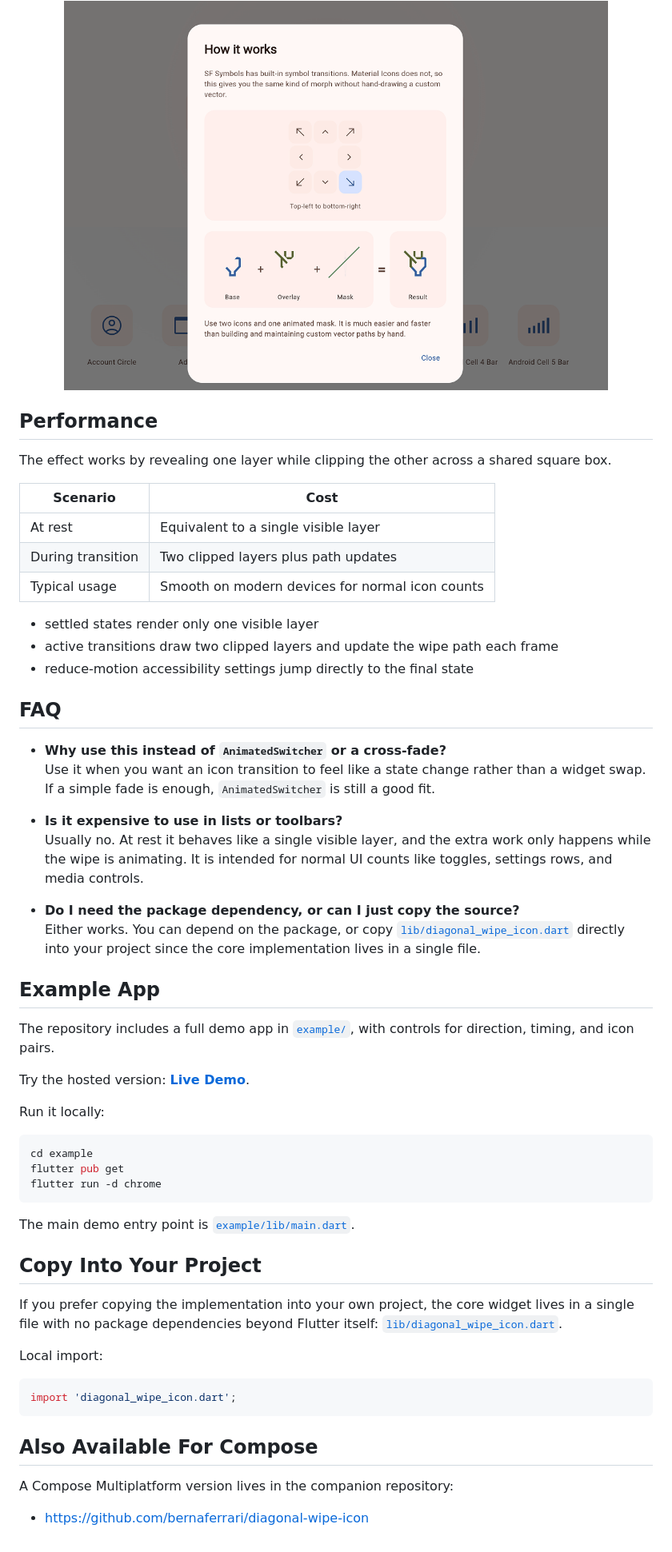
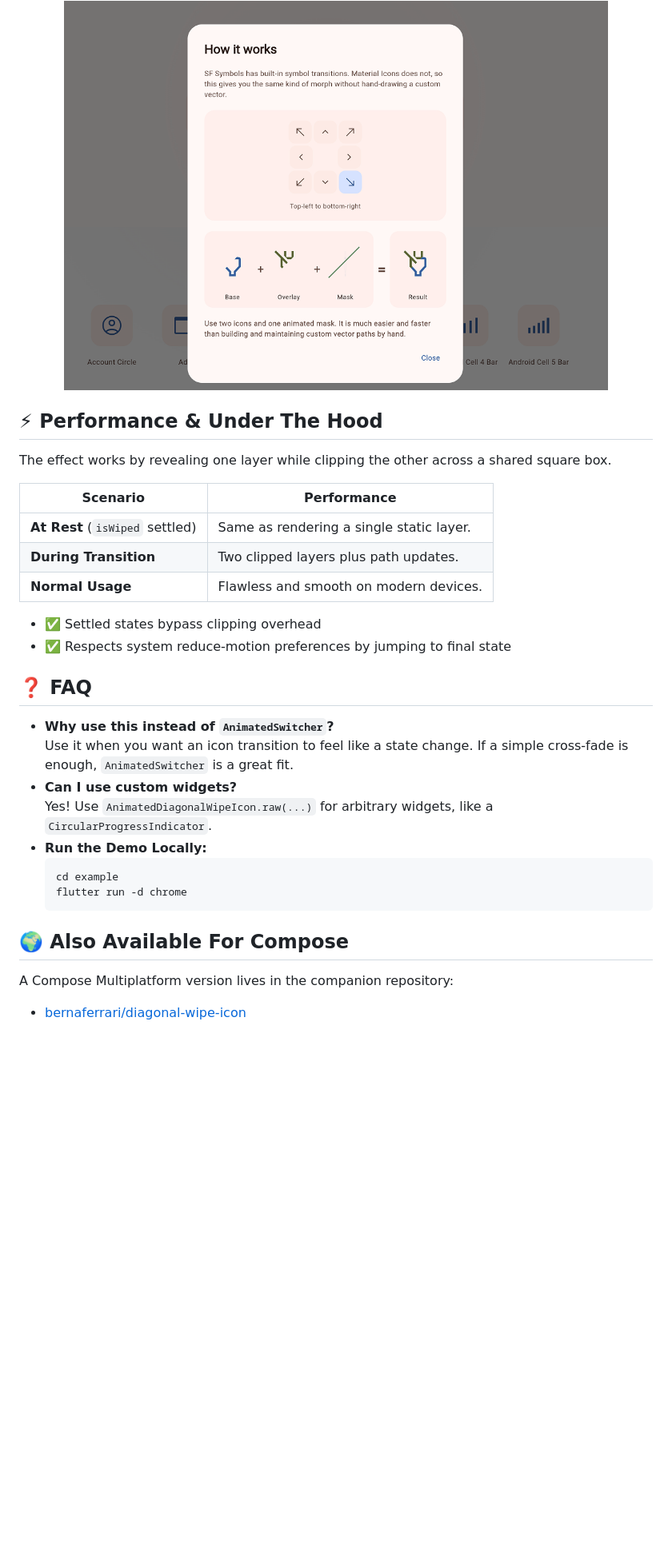
Before and after one commit to bernaferrari/diagonal-wipe-icon-flutter, a Markdown page: README.md, the part around one of its changes. Shown at 80% size. Rendered like a GitHub page; blank space fills up the shorter version.

````diff
--- a/README.md
+++ b/README.md
@@ -219,59 +112,33 @@ Available `WipeDirection` values:
 
 </div>
 
-## Performance
+## ⚡ Performance & Under The Hood
 
 The effect works by revealing one layer while clipping the other across a shared square box.
 
-| Scenario | Cost |
-| --- | --- |
-| At rest | Equivalent to a single visible layer |
-| During transition | Two clipped layers plus path updates |
-| Typical usage | Smooth on modern devices for normal icon counts |
+| Scenario | Performance |
+|----------|-------------|
+| **At Rest** (`isWiped` settled) | Same as rendering a single static layer. |
+| **During Transition** | Two clipped layers plus path updates. |
+| **Normal Usage** | Flawless and smooth on modern devices. |
 
-- settled states render only one visible layer
-- active transitions draw two clipped layers and update the wipe path each frame
-- reduce-motion accessibility settings jump directly to the final state
+- ✅ Settled states bypass clipping overhead
+- ✅ Respects system reduce-motion preferences by jumping to final state
 
-## FAQ
+## ❓ FAQ
 
-- **Why use this instead of `AnimatedSwitcher` or a cross-fade?**
-  Use it when you want an icon transition to feel like a state change rather than a widget swap. If a simple fade is enough, `AnimatedSwitcher` is still a good fit.
+- **Why use this instead of `AnimatedSwitcher`?**
+  Use it when you want an icon transition to feel like a state change. If a simple cross-fade is enough, `AnimatedSwitcher` is a great fit.
+- **Can I use custom widgets?**
+  Yes! Use `AnimatedDiagonalWipeIcon.raw(...)` for arbitrary widgets, like a `CircularProgressIndicator`.
+- **Run the Demo Locally:**
+  ```bash
+  cd example
+  flutter run -d chrome
+  ```
 
-- **Is it expensive to use in lists or toolbars?**
-  Usually no. At rest it behaves like a single visible layer, and the extra work only happens while the wipe is animating. It is intended for normal UI counts like toggles, settings rows, and media controls.
-
-- **Do I need the package dependency, or can I just copy the source?**
-  Either works. You can depend on the package, or copy [`lib/diagonal_wipe_icon.dart`](lib/diagonal_wipe_icon.dart) directly into your project since the core implementation lives in a single file.
-
-## Example App
-
-The repository includes a full demo app in [`example/`](example), with controls for direction, timing, and icon pairs.
-
-Try the hosted version: **[Live Demo](https://bernaferrari.github.io/diagonal-wipe-icon-flutter/)**.
-
-Run it locally:
-
-```bash
-cd example
-flutter pub get
-flutter run -d chrome
-```
-
-The main demo entry point is [`example/lib/main.dart`](example/lib/main.dart).
-
-## Copy Into Your Project
-
-If you prefer copying the implementation into your own project, the core widget lives in a single file with no package dependencies beyond Flutter itself: [`lib/diagonal_wipe_icon.dart`](lib/diagonal_wipe_icon.dart).
-
-Local import:
-
-```dart
-import 'diagonal_wipe_icon.dart';
-```
-
-## Also Available For Compose
+## 🌍 Also Available For Compose
 
 A Compose Multiplatform version lives in the companion repository:
 
-- https://github.com/bernaferrari/diagonal-wipe-icon
+- [bernaferrari/diagonal-wipe-icon](https://github.com/bernaferrari/diagonal-wipe-icon)
````
Also changed, not shown: other parts of README.md (+54 -161 lines).
